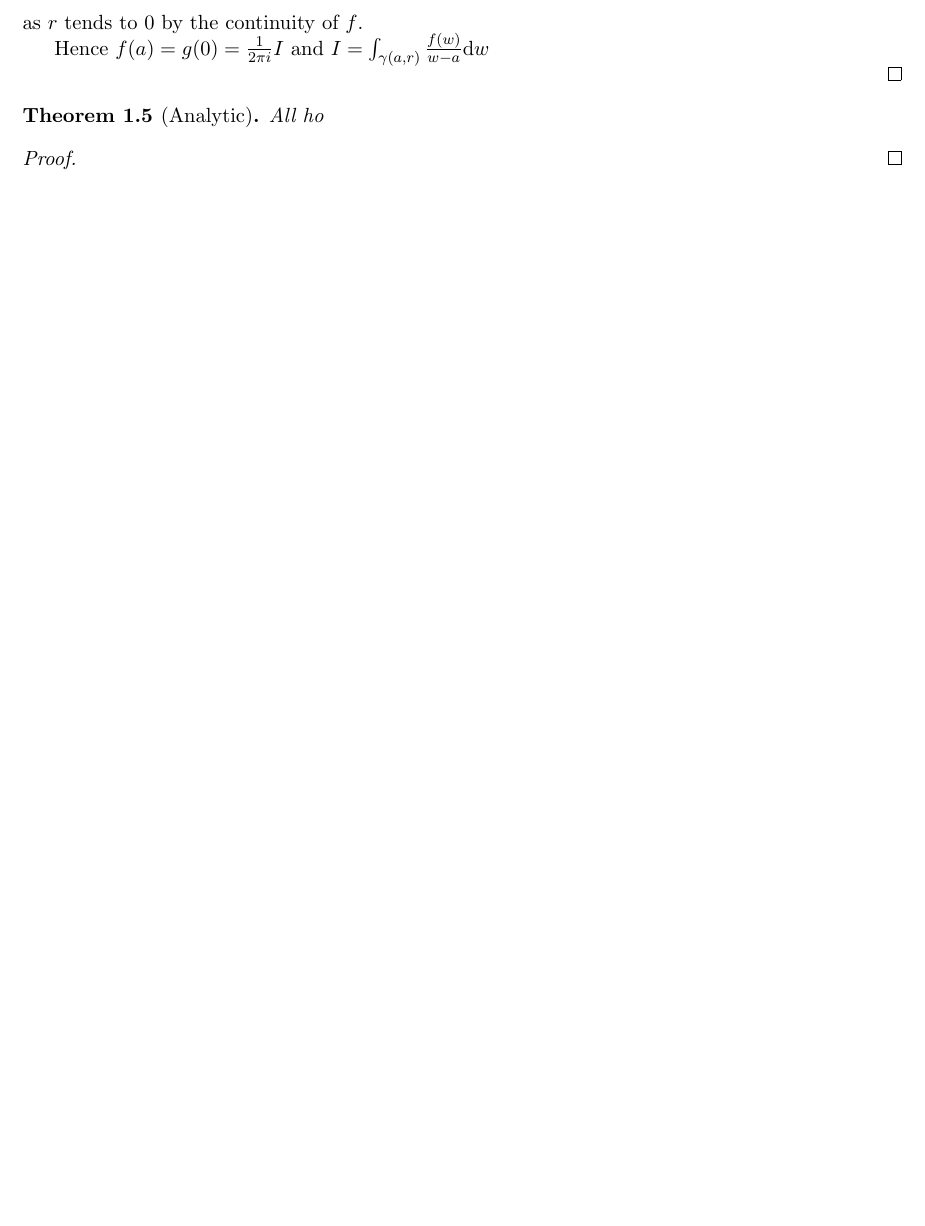
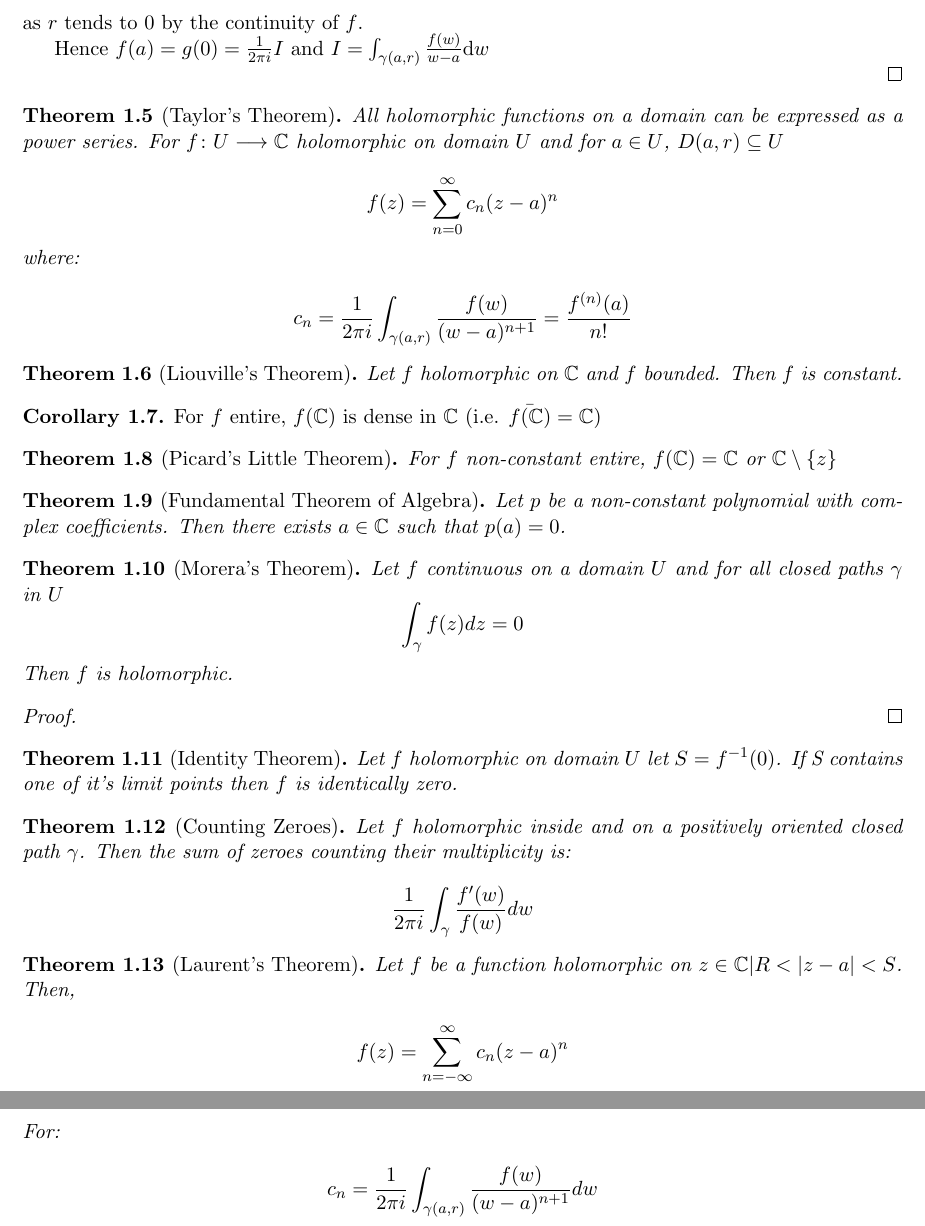
Before and after one commit to gtyrovolas/complex-notes, a LaTeX document (notes.tex): part of page 3 of 3 before the commit and two parts of pages 3 and 4 of 4 after it, the two joined at a grey line, cut so that both start at the same text, the shorter picture padded with empty space. Compiled offline with pdfLaTeX.

Commit message:
Added until Laurent

```diff
--- a/notes.tex
+++ b/notes.tex
@@ -96,9 +96,46 @@ Hence $f(a) = g(0) = \frac{1}{2 \pi i} I$ and $I = \int_{\gamma(a,r)} \frac{f(w)
 
 \end{proof}
 
-\begin{theorem}[Analytic]
+\begin{theorem}[Taylor's Theorem]
 
-All ho
+All holomorphic functions on a domain can be expressed as a power series. For $f \colon U \longrightarrow \mathbb{C}$ holomorphic on domain $U$ and for $a \in U$, $D(a,r) \subseteq U$
+
+\[
+	f(z) = 	\sum_{n=0}^\infty c_n (z-a)^n
+\]
+where:
+
+\[
+	c_n = \frac{1}{2 \pi i} \int_{\gamma(a,r)} \frac{f(w)}{(w-a)^{n+1}} = \frac{f^{(n)}(a)}{n!}
+\]
+\end{theorem}
+
+
+\begin{theorem}[Liouville's Theorem]
+Let $f$ holomorphic on $\mathbb{C}$ and $f$ bounded. Then $f$ is constant.
+\end{theorem}
+
+\begin{corollary}
+For $f$ entire, $f(\mathbb{C})$ is dense in $\mathbb{C}$ (i.e. $\bar{f(\mathbb{C})} = \mathbb{C})$
+\end{corollary}
+
+\begin{theorem}[Picard's Little Theorem]
+For $f$ non-constant entire, $f(\mathbb{C}) = \mathbb{C} \textrm{ or } \mathbb{C} \setminus \{z\} $
+\end{theorem}
+
+\begin{theorem}[Fundamental Theorem of Algebra]
+
+Let $p$ be a non-constant polynomial with complex coefficients. Then there exists $a \in \mathbb{C}$ such that $p(a) = 0$.
+
+\end{theorem}
+
+\begin{theorem}[Morera's Theorem]
+Let $f$ continuous on a domain $U$ and for all closed paths $\gamma$ in $U$
+\[
+	\int_\gamma f(z) dz = 0
+\]
+Then $f$ is holomorphic.
+
 
 \end{theorem}
 
@@ -107,5 +144,35 @@ All ho
 
 \end{proof}
 
+\begin{theorem}[Identity Theorem]
+Let $f$ holomorphic on domain $U$ let $S = f^{-1}({0})$. If S contains one of it's limit points then $f$ is identically zero.
+\end{theorem}
+
+\begin{theorem}[Counting Zeroes]
+
+Let $f$ holomorphic inside and on a positively oriented closed path $\gamma$. Then the sum of zeroes counting their multiplicity is:
+
+\[
+	\frac{1}{2 \pi i} \int_\gamma \frac{f'(w)}{f(w)}dw
+\]
+
+
+\end{theorem}
+
+\begin{theorem}[Laurent's Theorem]
+
+Let $f$ be a function holomorphic on ${ z \in  \mathbb{C} | R < \abs{z - a} < S}$. Then,
+
+\[
+ 	f(z) = \sum_{n = -\infty}^{\infty} c_n (z-a)^n
+ \]
+For:
+
+\[
+	c_n = \frac{1}{2 \pi i} \int_{\gamma(a,r)} \frac{f(w)}{(w-a)^{n+1}}dw
+\]
+\end{theorem}
+
+
 
 \end{document}
```
Also changed, not shown: notes.pdf.
